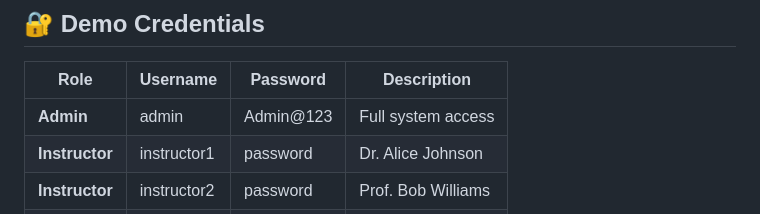
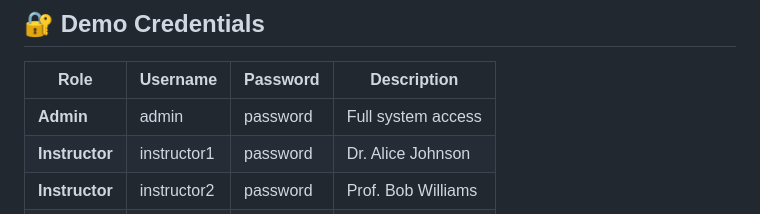
Before and after one commit to Jesan-Sikder/Online-Examination-Management-System, a Markdown page: README.md, the part around the change. Rendered like a GitHub page.

```diff
--- a/README.md
+++ b/README.md
@@ -471,7 +471,7 @@ student_exams (1) ---- (1) results
 
 | Role | Username | Password | Description |
 |------|----------|----------|-------------|
-| **Admin** | admin | Admin@123 | Full system access |
+| **Admin** | admin | password | Full system access |
 | **Instructor** | instructor1 | password | Dr. Alice Johnson |
 | **Instructor** | instructor2 | password | Prof. Bob Williams |
 | **Instructor** | instructor3 | password | Dr. Carol Martinez |
```
